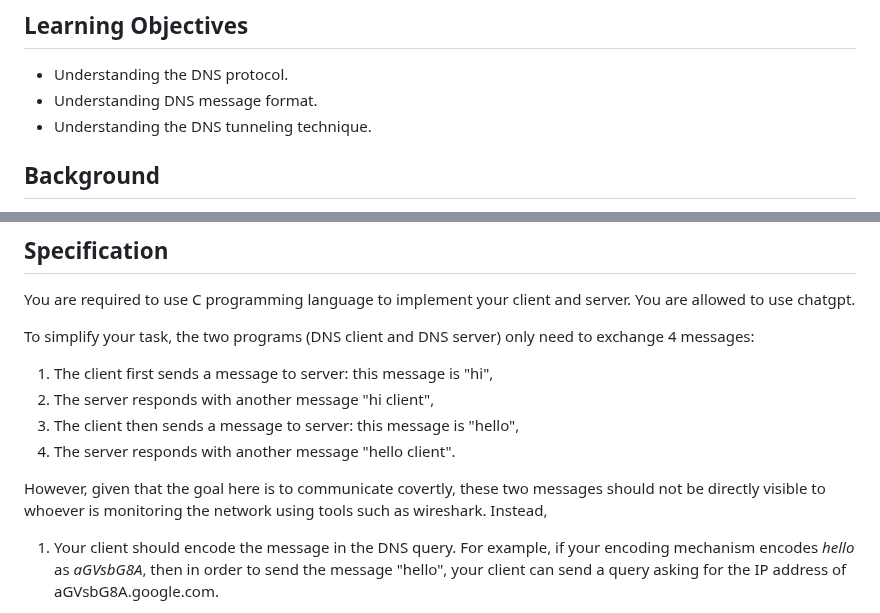
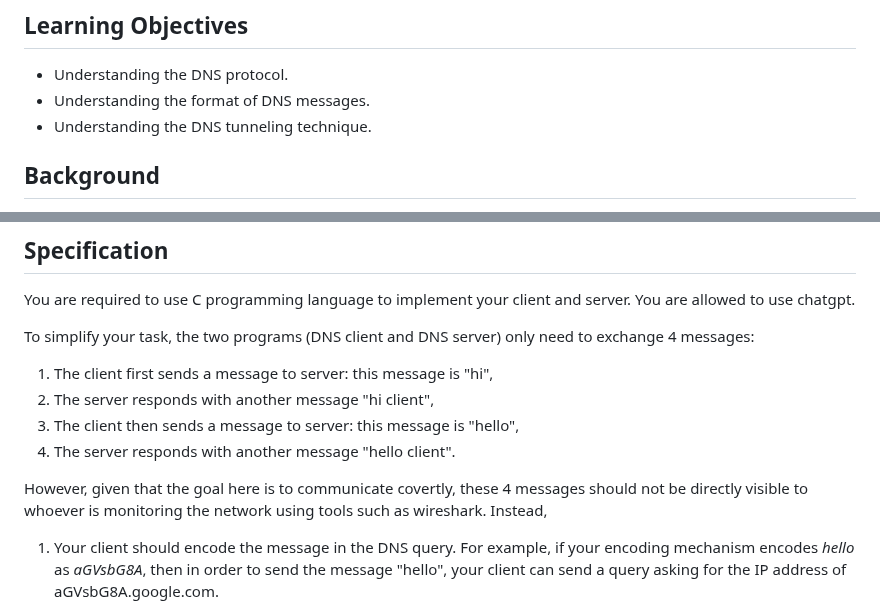
Before and after one commit to jidongxiao/networksecurity, a Markdown page: projects/dns_tunneling/README.md, 2 parts joined by grey strips. Rendered like a GitHub page.

Commit message:
not 2, but 4

```diff
--- a/projects/dns_tunneling/README.md
+++ b/projects/dns_tunneling/README.md
@@ -5,7 +5,7 @@ In this assignment, you will write a DNS server program and a DNS client program
 ## Learning Objectives
 
 - Understanding the DNS protocol.
-- Understanding DNS message format.
+- Understanding the format of DNS messages.
 - Understanding the DNS tunneling technique.
 
 ## Background
@@ -25,7 +25,7 @@ To simplify your task, the two programs (DNS client and DNS server) only need to
 3. The client then sends a message to server: this message is "hello",
 4. The server responds with another message "hello client".
 
-However, given that the goal here is to communicate covertly, these two messages should not be directly visible to whoever is monitoring the network using tools such as wireshark. Instead,
+However, given that the goal here is to communicate covertly, these 4 messages should not be directly visible to whoever is monitoring the network using tools such as wireshark. Instead,
 
 1. Your client should encode the message in the DNS query. For example, if your encoding mechanism encodes *hello* as *aGVsbG8A*, then in order to send the message "hello", your client can send a query asking for the IP address of aGVsbG8A.google.com.
 
```
